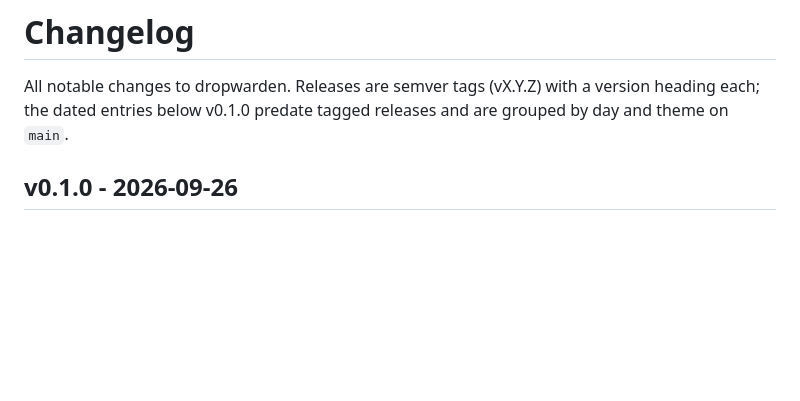
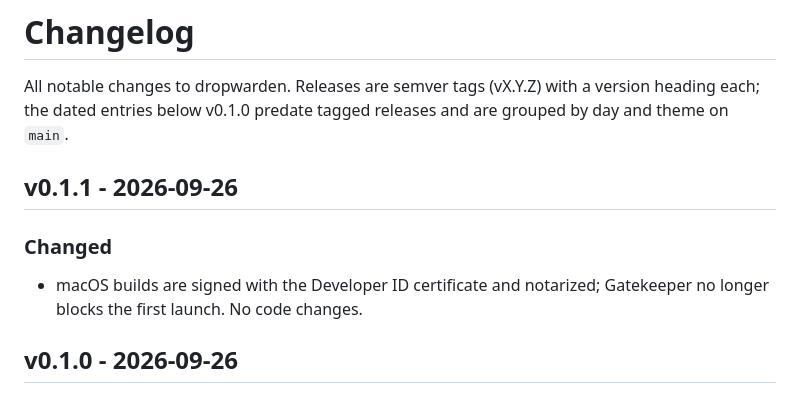
Before and after one commit to Rake-Pro/dropwarden, a Markdown page: CHANGELOG.md, the part around the change. Rendered like a GitHub page; blank space fills up the shorter version.

Commit message:
release v0.1.1: signed and notarized macOS build

```diff
--- a/CHANGELOG.md
+++ b/CHANGELOG.md
@@ -3,6 +3,12 @@
 All notable changes to dropwarden. Releases are semver tags (vX.Y.Z) with a
 version heading each; the dated entries below v0.1.0 predate tagged releases
 and are grouped by day and theme on `main`.
+
+## v0.1.1 - 2026-09-26
+
+### Changed
+- macOS builds are signed with the Developer ID certificate and notarized;
+  Gatekeeper no longer blocks the first launch. No code changes.
 
 ## v0.1.0 - 2026-09-26
 
```
